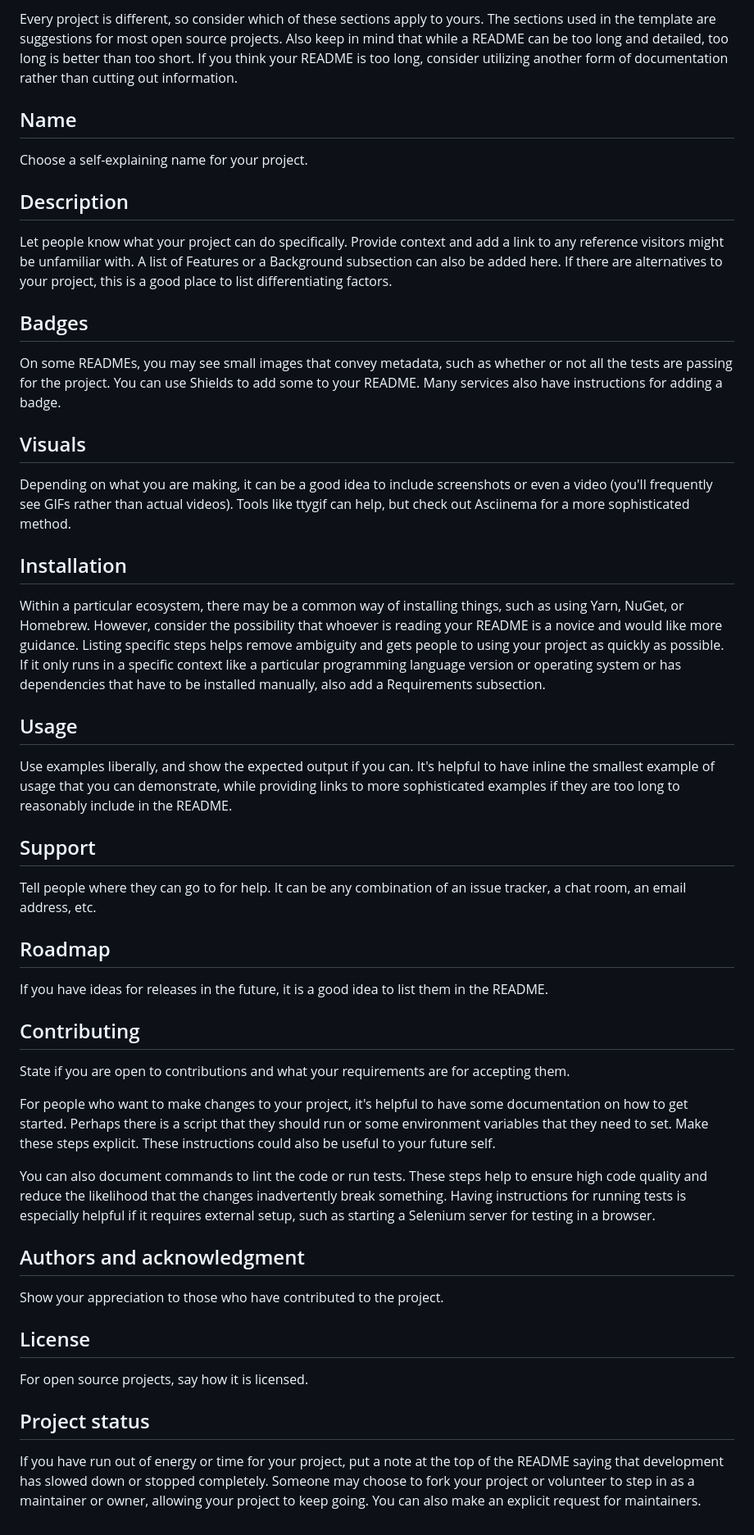
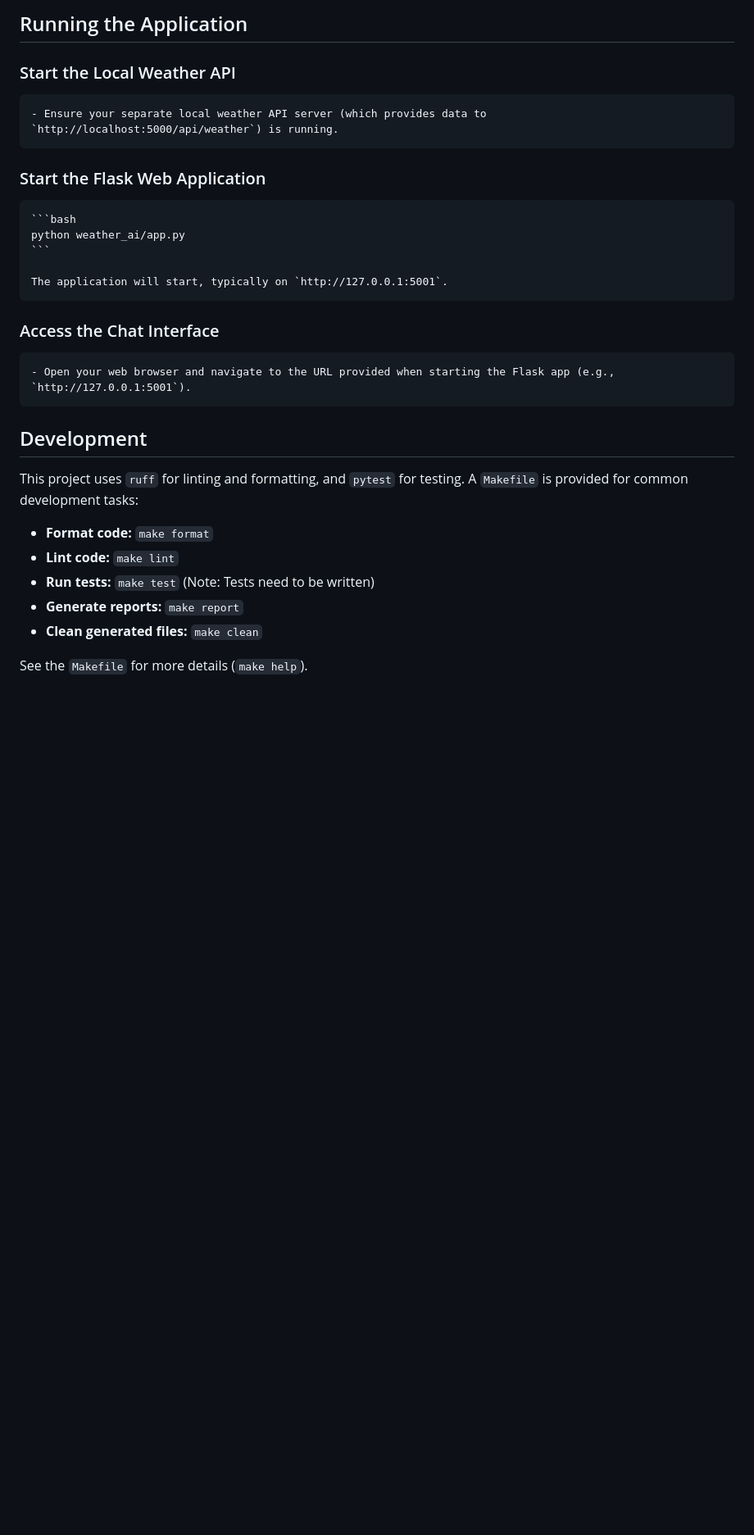
Before and after one commit to Pi1gram/ai-weather, a Markdown page: README.md, the part around the change printed below. Shown: that part at 82% size. Rendered like a GitHub page; blank space fills up the shorter version.

````diff
--- a/README.md
+++ b/README.md
@@ -52,42 +72,30 @@ When you're ready to make this README your own, just edit this file and use the
 
-Every project is different, so consider which of these sections apply to yours. The sections used in the template are suggestions for most open source projects. Also keep in mind that while a README can be too long and detailed, too long is better than too short. If you think your README is too long, consider utilizing another form of documentation rather than cutting out information.
+## Running the Application
 
-## Name
-Choose a self-explaining name for your project.
+### Start the Local Weather API
 
-## Description
-Let people know what your project can do specifically. Provide context and add a link to any reference visitors might be unfamiliar with. A list of Features or a Background subsection can also be added here. If there are alternatives to your project, this is a good place to list differentiating factors.
+    - Ensure your separate local weather API server (which provides data to `http://localhost:5000/api/weather`) is running.
 
-## Badges
-On some READMEs, you may see small images that convey metadata, such as whether or not all the tests are passing for the project. You can use Shields to add some to your README. Many services also have instructions for adding a badge.
+### Start the Flask Web Application
 
-## Visuals
-Depending on what you are making, it can be a good idea to include screenshots or even a video (you'll frequently see GIFs rather than actual videos). Tools like ttygif can help, but check out Asciinema for a more sophisticated method.
+    ```bash
+    python weather_ai/app.py
+    ```
 
-## Installation
-Within a particular ecosystem, there may be a common way of installing things, such as using Yarn, NuGet, or Homebrew. However, consider the possibility that whoever is reading your README is a novice and would like more guidance. Listing specific steps helps remove ambiguity and gets people to using your project as quickly as possible. If it only runs in a specific context like a particular programming language version or operating system or has dependencies that have to be installed manually, also add a Requirements subsection.
+    The application will start, typically on `http://127.0.0.1:5001`.
 
-## Usage
-Use examples liberally, and show the expected output if you can. It's helpful to have inline the smallest example of usage that you can demonstrate, while providing links to more sophisticated examples if they are too long to reasonably include in the README.
+### Access the Chat Interface
 
-## Support
-Tell people where they can go to for help. It can be any combination of an issue tracker, a chat room, an email address, etc.
+    - Open your web browser and navigate to the URL provided when starting the Flask app (e.g., `http://127.0.0.1:5001`).
 
-## Roadmap
-If you have ideas for releases in the future, it is a good idea to list them in the README.
+## Development
 
-## Contributing
-State if you are open to contributions and what your requirements are for accepting them.
+This project uses `ruff` for linting and formatting, and `pytest` for testing. A `Makefile` is provided for common development tasks:
 
-For people who want to make changes to your project, it's helpful to have some documentation on how to get started. Perhaps there is a script that they should run or some environment variables that they need to set. Make these steps explicit. These instructions could also be useful to your future self.
+- **Format code:** `make format`
+- **Lint code:** `make lint`
+- **Run tests:** `make test` (Note: Tests need to be written)
+- **Generate reports:** `make report`
+- **Clean generated files:** `make clean`
 
-You can also document commands to lint the code or run tests. These steps help to ensure high code quality and reduce the likelihood that the changes inadvertently break something. Having instructions for running tests is especially helpful if it requires external setup, such as starting a Selenium server for testing in a browser.
-
-## Authors and acknowledgment
-Show your appreciation to those who have contributed to the project.
-
-## License
-For open source projects, say how it is licensed.
-
-## Project status
-If you have run out of energy or time for your project, put a note at the top of the README saying that development has slowed down or stopped completely. Someone may choose to fork your project or volunteer to step in as a maintainer or owner, allowing your project to keep going. You can also make an explicit request for maintainers.
+See the `Makefile` for more details (`make help`).
````
Also changed, not shown: other parts of README.md (+52 -32 lines).
